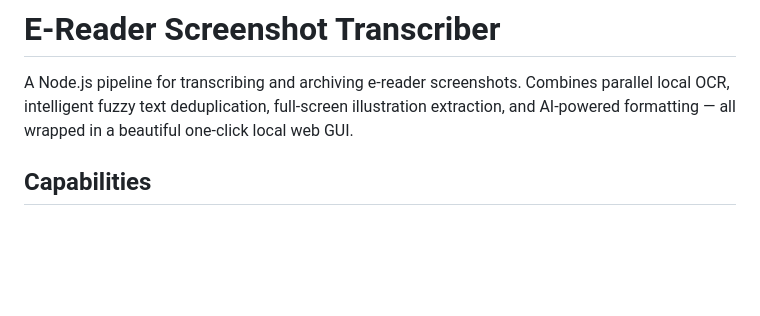
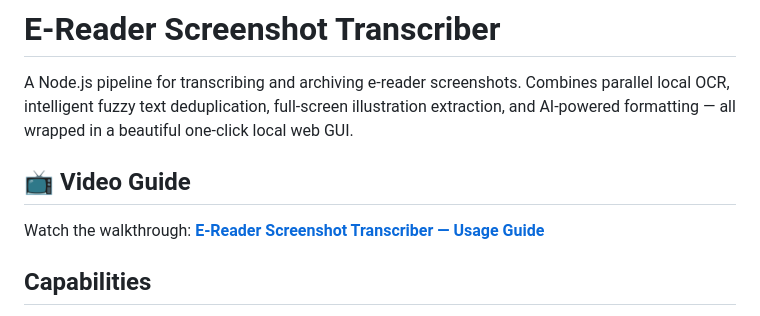
Before and after one commit to DyllonWright/E-Reader-Screenshot-Transcriber, a Markdown page: README.md, the part around the change. GitHub-like rendering; blank space fills up the shorter version.

```diff
--- a/README.md
+++ b/README.md
@@ -1,6 +1,10 @@
 # E-Reader Screenshot Transcriber
 
 A Node.js pipeline for transcribing and archiving e-reader screenshots. Combines parallel local OCR, intelligent fuzzy text deduplication, full-screen illustration extraction, and AI-powered formatting — all wrapped in a beautiful one-click local web GUI.
+
+## 📺 Video Guide
+
+Watch the walkthrough: **[E-Reader Screenshot Transcriber — Usage Guide](https://youtu.be/qgqcT_7qKWU)**
 
 ## Capabilities
 
```
Also changed, not shown: ARCHITECTURE.md (+3 -0 lines).
